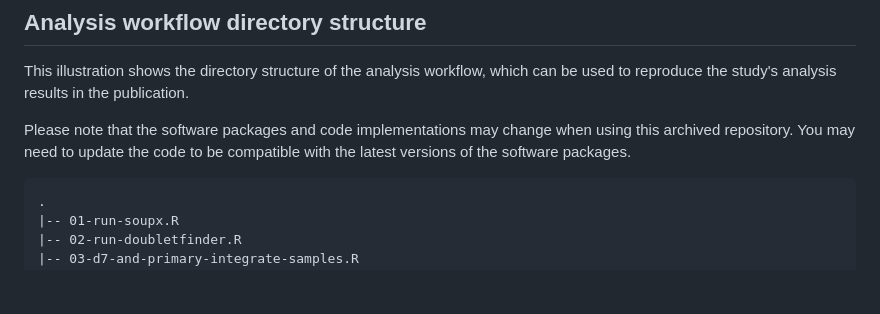
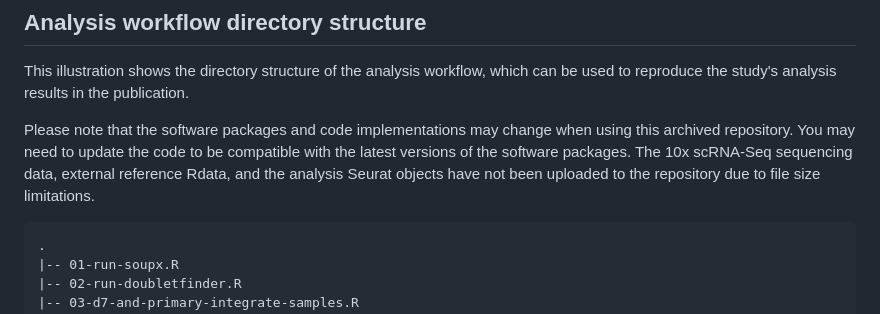
Before and after one commit to ewafula/scRNAseq-T21-GATA1s, a Markdown page: README.md, the part around the change. Rendered like a GitHub page; blank space fills up the shorter version.

````diff
--- a/README.md
+++ b/README.md
@@ -12,6 +12,7 @@ Trisomy 21 (T21) is associated with baseline erythrocytosis, thrombocytopenia, n
 This illustration shows the directory structure of the analysis workflow, which can be used to reproduce the study's analysis results in the publication.
 
 Please note that the software packages and code implementations may change when using this archived repository. You may need to update the code to be compatible with the latest versions of the software packages.
+The 10x scRNA-Seq sequencing data, external reference Rdata, and the analysis Seurat objects have not been uploaded to the repository due to file size limitations.
 ```
 .
 |-- 01-run-soupx.R
````
